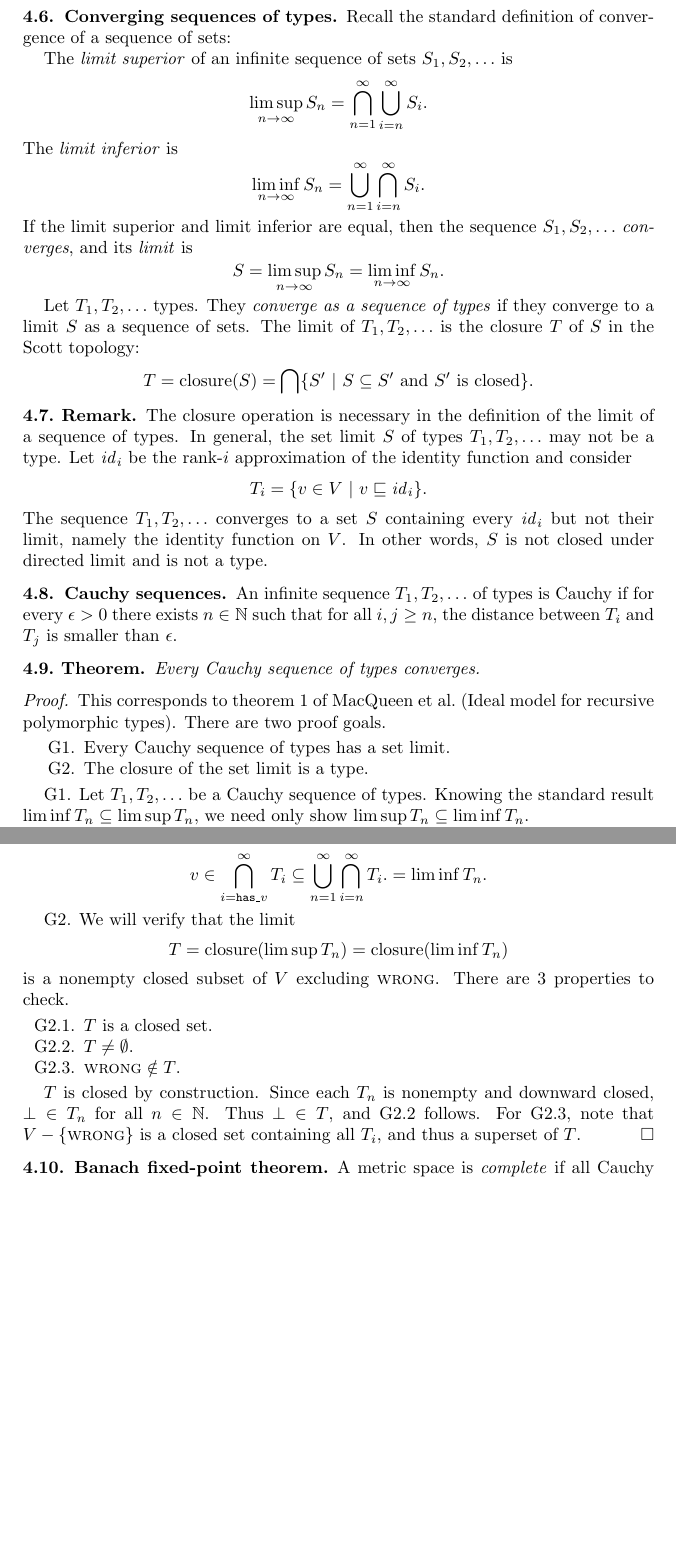
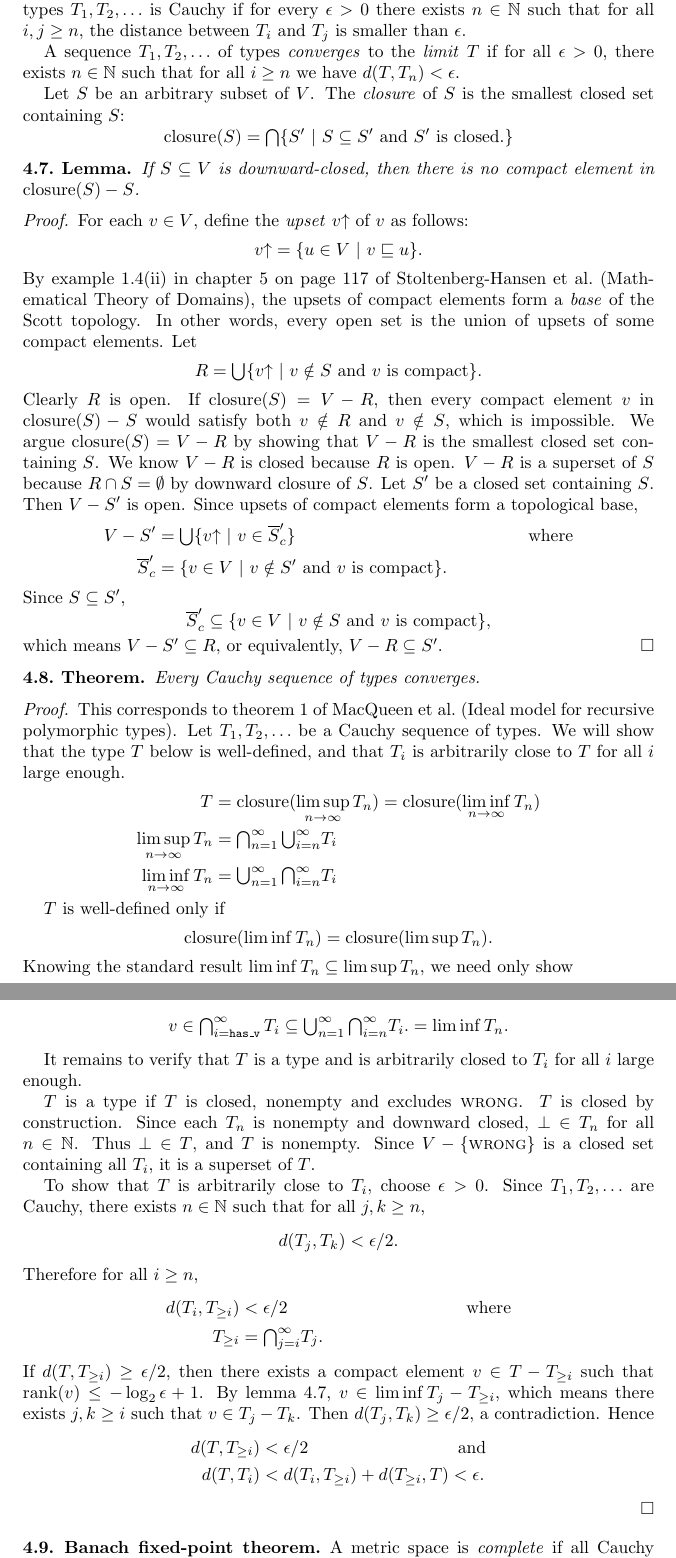
Before and after one commit to yfcai/ef, a LaTeX paper (paper/master.tex): two parts of pages 8 and 9 of 23 before the commit and two parts of pages 8 and 9 of 24 after it, joined at a grey line, cut at the place of the change, the shorter picture padded with empty space. Compiled offline with pdfLaTeX.

Commit message:
fill in the hole in completeness proof for metric space of types

```diff
--- a/paper/master.tex
+++ b/paper/master.tex
@@ -578,72 +578,88 @@ $T_3$. Assume without loss of generality that $v\in T_3-T_1$. If
 $v\in T_2$, then $d(T_1,T_3)\le d(T_1, T_2)$. If $v\notin T_2$,
 then $d(T_1, T_3)\le d(T_2, T_3)$.
 
-
-\Par{Converging sequences of types}
-
-Recall the standard definition of convergence of a sequence of
-sets:
-
-The \emph{limit superior} of an infinite sequence of sets
-$S_1,S_2,\ldots$ is
-\[
-\limsup_{n\rightarrow\infty}S_n =
-\bigcap_{n=1}^\infty\bigcup_{i = n}^\infty S_i.
-\]
-The \emph{limit inferior} is
-\[
-\liminf_{n\rightarrow\infty}S_n =
-\bigcup_{n=1}^\infty\bigcap_{i = n}^\infty S_i.
-\]
-If the limit superior and limit inferior are equal, then the
-sequence $S_1,S_2,\ldots$ \emph{converges}, and its \emph{limit}
-is
-\[
-S = \limsup_{n\rightarrow\infty}S_n = \liminf_{n\rightarrow\infty}S_n.
-\]
-
-Let $T_1,T_2,\ldots$ types. They \emph{converge as a sequence of
-types} if they converge to a limit $S$ as a sequence of sets. The
-limit of $T_1,T_2,\ldots$ is the closure $T$ of $S$ in the Scott
-topology:
-\[
-T=\Closure(S)=\bigcap \{S' \Or S\subseteq S'\text{ and $S'$ is closed}\}.
-\]
-
-\begin{remark}
-The closure operation is necessary in the definition of the limit
-of a sequence of types. In general, the set limit $S$ of types
-$T_1,T_2,\ldots$ may not be a type. Let $\Id_i$ be the rank-$i$
-approximation of the identity function and consider
-\[
-T_i=\{v\in V \Or v\Sub\Id_i\}.
-\]
-The sequence $T_1,T_2,\ldots$ converges to a set $S$ containing
-every $\Id_i$ but not their limit, namely the identity function
-on $V$. In other words, $S$ is not closed under directed limit
-and is not a type.
-\end{remark}
-
-
-\Par{Cauchy sequences}
-
-An infinite sequence $T_1,T_2,\ldots$ of types is Cauchy if for
+\Par{Cauchy sequences, convergence and closure}
+
+An infinite sequence of types $T_1,T_2,\ldots$ is Cauchy if for
 every $\epsilon>0$ there exists $n\in\mathbb N$ such that for all
 $i,j\ge n$, the distance between $T_i$~and $T_j$ is smaller than
 $\epsilon$.
 
+A sequence $T_1,T_2,\ldots$ of types \emph{converges} to the
+\emph{limit} $T$ if for all $\epsilon>0$, there exists
+$n\in\mathbb N$ such that for all $i\ge n$ we have
+$d(T,T_n)<\epsilon$.
+
+Let $S$ be an arbitrary subset of $V$. The \emph{closure} of $S$
+is the smallest closed set containing $S$:
+\[
+\Closure(S) = {\textstyle\bigcap}\{S' \Or S\subseteq S'\text{ and
+}S'\text{ is closed}.\}
+\]
+
+\begin{lemma}
+\label{closure}
+If $S\subseteq V$ is downward-closed, then there is no compact
+element in $\Closure(S)-S$.
+\end{lemma}
+
+\begin{proof}
+For each $v\in V$, define the \emph{upset} $v\Up$ of $v$ as follows:
+\[
+v\Up = \{u\in V \Or v\Sub u\}.
+\]
+By example~1.4(ii) in chapter~5 on page~117 of Stoltenberg-Hansen
+et al.\ (Mathematical Theory of Domains), the upsets of compact
+elements form a \emph{base} of the Scott topology. In other
+words, every open set is the union of upsets of some compact
+elements. Let
+\[
+R = {\textstyle\bigcup}\{v\Up \Or v\notin S\text{ and $v$ is compact}\}.
+\]
+Clearly $R$ is open. If $\Closure(S)=V-R$, then every compact
+element $v$ in $\Closure(S)-S$ would satisfy both $v\notin R$ and
+$v\notin S$, which is impossible. We argue $\Closure(S)=V-R$ by
+showing that $V-R$ is the smallest closed set containing $S$. We
+know $V-R$ is closed because $R$ is open. $V-R$ is a superset of
+$S$ because $R\cap S=\emptyset$ by downward closure of $S$.
+Let $S'$ be a closed set containing $S$. Then $V-S'$ is open.
+Since upsets of compact elements form a topological base,
+\begin{align*}
+V-S' &= {\textstyle\bigcup}\{v\Up \Or v\in \overline S_c'\}&\mbox{where}\\
+\overline S_c' &= \{v\in V \Or v\notin S'\text{ and $v$ is compact}\}.
+\end{align*}
+Since $S\subseteq S'$,
+\[
+\overline S_c' \subseteq
+\{v\in V \Or v\notin S\text{ and $v$ is compact}\},
+\]
+which means $V-S'\subseteq R$, or equivalently, $V-R\subseteq S'$.
+\end{proof}
+
 \begin{theorem}\label{cauchy}
 Every Cauchy sequence of types converges.
 \end{theorem}
 
 \begin{proof}
 This corresponds to theorem~1 of MacQueen et al.\ (Ideal model
-for recursive polymorphic types). There are two proof goals.
-\begin{enumerate}
-\item [G1.] Every Cauchy sequence of types has a set limit.
-\item [G2.] The closure of the set limit is a type.
-\end{enumerate}
-
-G1. Let $T_1,T_2,\ldots$ be a Cauchy sequence of types. Knowing
-the standard result $\liminf T_n\subseteq\limsup T_n$, we need
-only show $\limsup T_n\subseteq\liminf T_n$.
+for recursive polymorphic types). Let $T_1,T_2,\ldots$ be a
+Cauchy sequence of types. We will show that the type $T$ below is
+well-defined, and that $T_i$ is arbitrarily close to $T$ for all
+$i$ large enough.
+\begin{align*}
+T &
+= \Closure(\limsup_{n\R\infty} T_n)
+= \Closure(\liminf_{n\R\infty} T_n)
+\\
+\limsup_{n\rightarrow\infty} T_n&
+= {\textstyle\bigcap_{n=1}^\infty\bigcup_{i=n}^\infty} T_i\\
+\liminf_{n\rightarrow\infty} T_n&
+={\textstyle \bigcup_{n=1}^\infty\bigcap_{i=n}^\infty} T_i
+\end{align*}
+
+$T$ is well-defined only if
+\[
+\Closure(\liminf T_n)=\Closure(\limsup T_n).
+\]
+Knowing the standard result $\liminf T_n\subseteq\limsup T_n$, we
+need only show
@@ -667,27 +685,40 @@ d(T_\Hasv, T_i)\ge2^{-\Rank(v)}=\epsilon
 would arise. Thus
 \[
 v\in
-\bigcap_{i=\Hasv}^\infty T_i\subseteq
-\bigcup_{n=1}^\infty\bigcap_{i = n}^\infty T_i.
+{\textstyle\bigcap_{i=\Hasv}^\infty}\, T_i\subseteq
+{\textstyle\bigcup_{n=1}^\infty\bigcap_{i = n}^\infty} T_i.
 =\liminf T_n.
 \]
 
-G2. We will verify that the limit
-\[
-T=\Closure(\limsup T_n)=\Closure(\liminf T_n)
-\]
-is a nonempty closed subset of $V$ excluding $\Wrong$. There are
-3 properties to check.
-\begin{enumerate}
-\item [G2.1.] $T$ is a closed set.
-\item [G2.2.] $T\neq\emptyset$.
-\item [G2.3.] $\Wrong\notin T$.
-\end{enumerate}
-
+It remains to verify that $T$ is a type and is arbitrarily closed
+to $T_i$ for all $i$ large enough.
+
+$T$ is a type if $T$ is closed, nonempty and excludes $\Wrong$.
 $T$ is closed by construction. Since each $T_n$ is nonempty and
 downward closed, $\bot\in T_n$ for all $n\in\mathbb N$. Thus
-$\bot\in T$, and G2.2 follows. For G2.3, note that $V-\{\Wrong\}$
-is a closed set containing all $T_i$, and thus a superset of $T$.
+$\bot\in T$, and $T$ is nonempty. Since $V-\{\Wrong\}$ is a
+closed set containing all $T_i$, it is a superset of $T$.
+
+To show that $T$ is arbitrarily close to $T_i$, choose
+$\epsilon>0$. Since $T_1,T_2,\ldots$ are Cauchy, there exists
+$n\in\mathbb N$ such that for all $j,k\ge n$,
+\[
+d(T_j,T_k)<\epsilon/2.
+\]
+Therefore for all $i\ge n$,
+\begin{align*}
+d(T_i, T_{\ge i}) &< \epsilon/2&\mbox{where}\\
+T_{\ge i} &= {\textstyle\bigcap_{j=i}^\infty} T_j.
+\end{align*}
+If $d(T, T_{\ge i})\ge\epsilon/2$, then there exists a compact
+element $v\in T-T_{\ge i}$ such that $\Rank(v)\le-\log_2\epsilon
++ 1$. By lemma~\ref{closure}, $v\in\liminf T_j - T_{\ge i}$,
+which means there exists $j,k\ge i$ such that $v\in T_j-T_k$.
+Then $d(T_j,T_k)\ge\epsilon/2$, a contradiction. Hence
+\begin{align*}
+d(T,T_{\ge i})&<\epsilon/2\hspace{3cm}\mbox{and}\\
+d(T,T_i)&<d(T_i,T_{\ge i})+d(T_{\ge i},T)<\epsilon.
+\end{align*}
 \end{proof}
 
 \Par{Banach fixed-point theorem}
```
Also changed, not shown: paper/master.tex (16 more changed lines).
